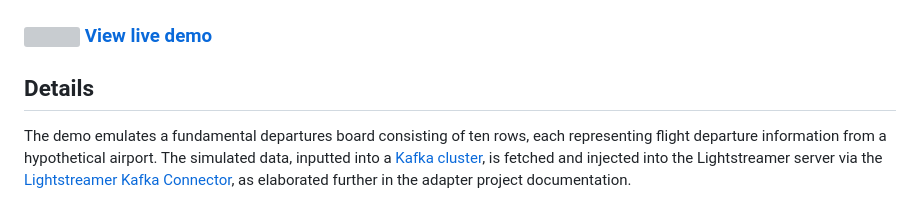
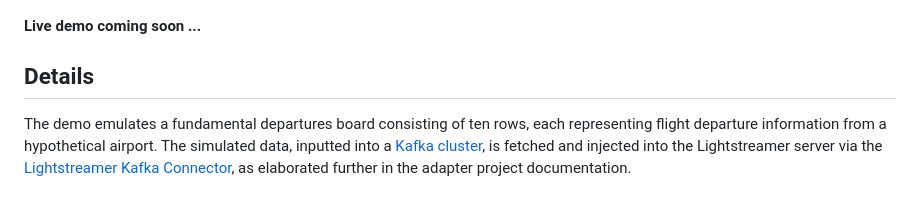
Before and after one commit to Lightstreamer/Lightstreamer-example-AirportDemo-javascript, a Markdown page: README.md, the part around the change. Rendered like a GitHub page; grey boxes are pictures that could not be loaded.

```diff
--- a/README.md
+++ b/README.md
@@ -5,7 +5,8 @@ This project includes a Lightstreamer web client that subscribes to and show dat
 ## Live Demo
 
 ![Demo ScreenShot](screen_large.png)<br>
-### [![](http://demos.lightstreamer.com/site/img/play.png) View live demo]( ... )
+<!-- ### [![](http://demos.lightstreamer.com/site/img/play.png) View live demo]( ... ) -->
+<b>Live demo coming soon ...</b>
 
 ## Details
 
```
